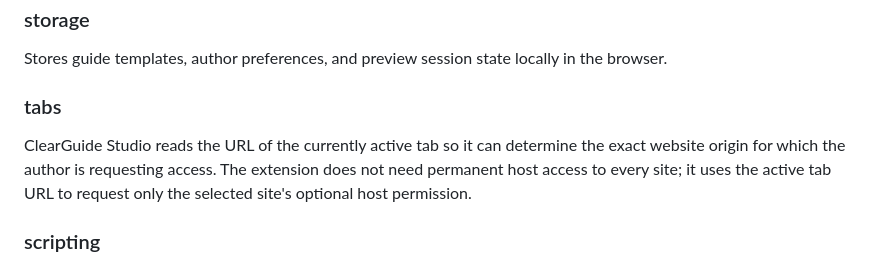
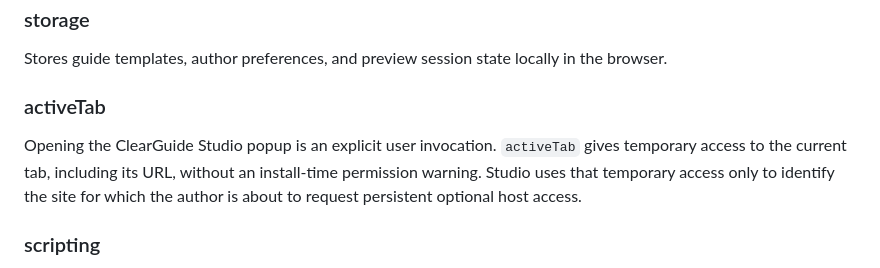
Before and after one commit to FlashGTA/clearguide, a Markdown page: CHROMEWEBSTORE.md, the part around the change. GitHub-like rendering.

Commit message:
docs: minimize Store permission justification with activeTab

```diff
--- a/CHROMEWEBSTORE.md
+++ b/CHROMEWEBSTORE.md
@@ -78,9 +78,9 @@ The current release does not require a ClearGuide account and does not send guid
 
 Stores guide templates, author preferences, and preview session state locally in the browser.
 
-### tabs
+### activeTab
 
-ClearGuide Studio reads the URL of the currently active tab so it can determine the exact website origin for which the author is requesting access. The extension does not need permanent host access to every site; it uses the active tab URL to request only the selected site's optional host permission.
+Opening the ClearGuide Studio popup is an explicit user invocation. `activeTab` gives temporary access to the current tab, including its URL, without an install-time permission warning. Studio uses that temporary access only to identify the site for which the author is about to request persistent optional host access.
 
 ### scripting
 
```
